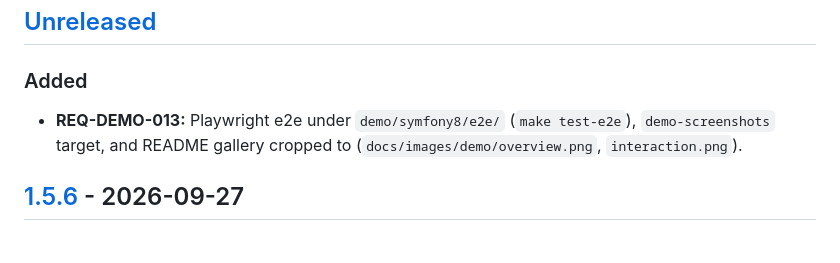
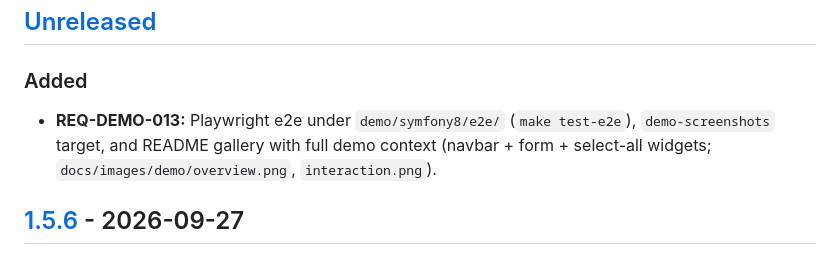
Before and after one commit to nowo-tech/SelectAllChoiceBundle, a Markdown page: docs/CHANGELOG.md, the part around the change. GitHub-like rendering.

```diff
--- a/docs/CHANGELOG.md
+++ b/docs/CHANGELOG.md
@@ -9,7 +9,8 @@ and this project adheres to [Semantic Versioning](https://semver.org/spec/v2.0.0
 
 ### Added
 
-- **REQ-DEMO-013:** Playwright e2e under `demo/symfony8/e2e/` (`make test-e2e`), `demo-screenshots` target, and README gallery cropped to <nowo-select-all-choice> (`docs/images/demo/overview.png`, `interaction.png`).
+- **REQ-DEMO-013:** Playwright e2e under `demo/symfony8/e2e/` (`make test-e2e`), `demo-screenshots` target, and README gallery with full demo context (navbar + form + select-all widgets; `docs/images/demo/overview.png`, `interaction.png`).
+
 
 ## [1.5.6] - 2026-09-27
 
```
Also changed, not shown: README.md (+4 -4 lines), docs/USAGE.md (+1 -1 lines), docs/images/demo/interaction.png, docs/images/demo/overview.png, 1 other file.
